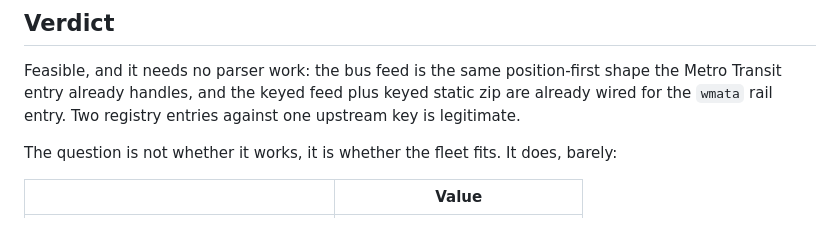
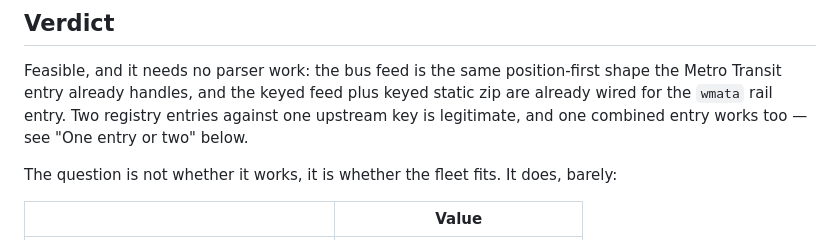
Before and after one commit to wokhouse/open-transit-wall, a Markdown page: docs/wmata-bus-feasibility.md, the part around one of its changes. Drawn GitHub-style.

```diff
--- a/docs/wmata-bus-feasibility.md
+++ b/docs/wmata-bus-feasibility.md
@@ -11,7 +11,8 @@ zip current at that date (`feed_version S1000251`, service window
 Feasible, and it needs no parser work: the bus feed is the same
 position-first shape the Metro Transit entry already handles, and the
 keyed feed plus keyed static zip are already wired for the `wmata` rail
-entry. Two registry entries against one upstream key is legitimate.
+entry. Two registry entries against one upstream key is legitimate, and
+one combined entry works too — see "One entry or two" below.
 
 The question is not whether it works, it is whether the fleet fits. It
 does, barely:
```
Also changed, not shown: other parts of docs/wmata-bus-feasibility.md (+53 -0 lines).
